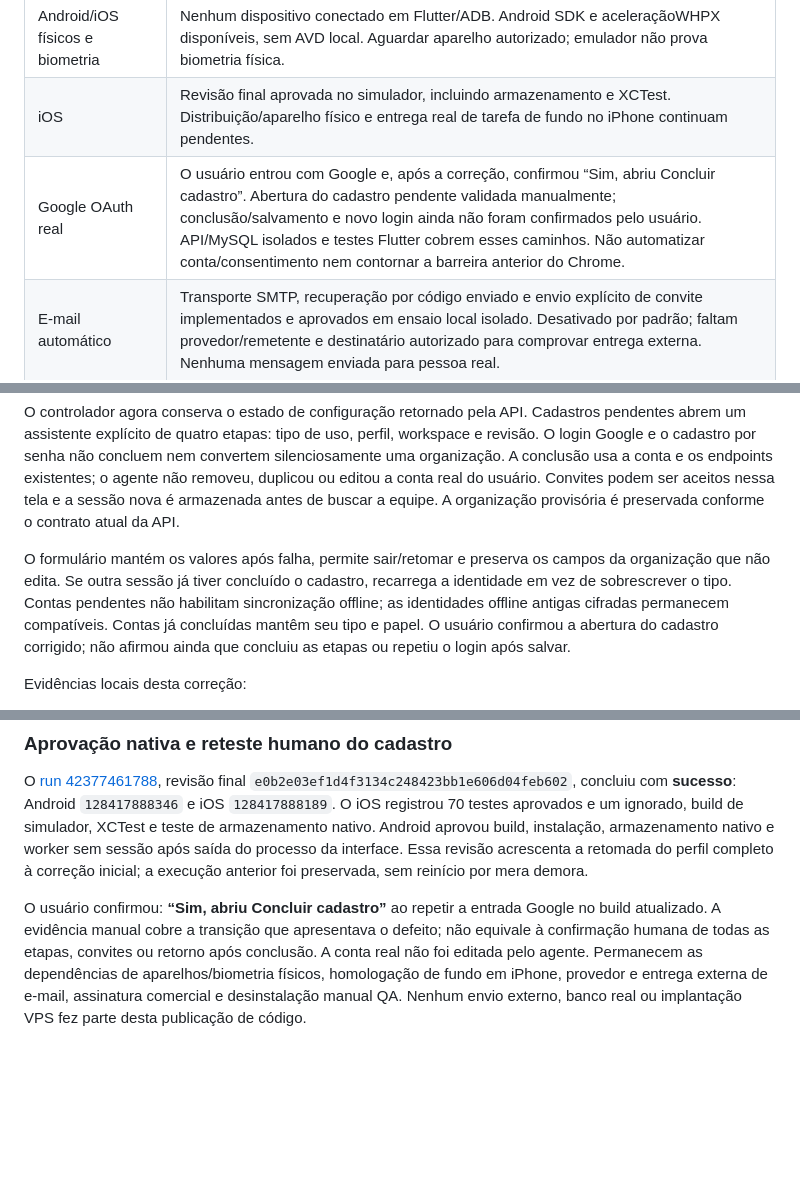
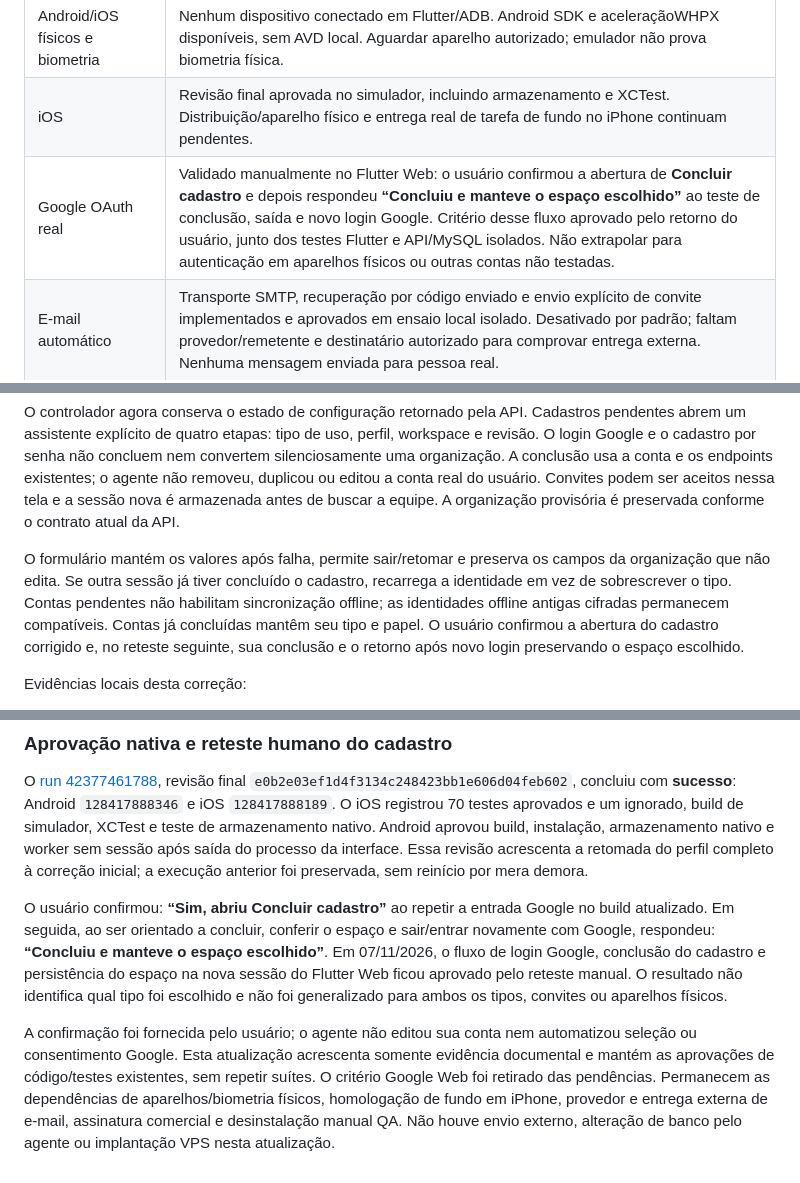
Before and after one commit to Cir0Arruda/Projeto-integrador---GERAL-Cotil, a Markdown page: docs/quality/VALIDATION_PENDING_2026-11-06.md, 3 parts joined by grey strips. Rendered like a GitHub page; blank space fills up the shorter version.

Commit message:
docs: record successful manual Google signup and relogin
User confirmed completion and retention of the selected workspace after signing out and back in on Flutter Web. Close this validation criterion; retain physical device, email-provider, signing and uninstall dependencies.

```diff
--- a/docs/quality/VALIDATION_PENDING_2026-11-06.md
+++ b/docs/quality/VALIDATION_PENDING_2026-11-06.md
@@ -50,7 +50,7 @@ O SO controla a agenda. Quinze minutos são uma solicitação de intervalo míni
 | --- | --- |
 | Android/iOS físicos e biometria | Nenhum dispositivo conectado em Flutter/ADB. Android SDK e aceleraçãoWHPX disponíveis, sem AVD local. Aguardar aparelho autorizado; emulador não prova biometria física. |
 | iOS | Revisão final aprovada no simulador, incluindo armazenamento e XCTest. Distribuição/aparelho físico e entrega real de tarefa de fundo no iPhone continuam pendentes. |
-| Google OAuth real | O usuário entrou com Google e, após a correção, confirmou “Sim, abriu Concluir cadastro”. Abertura do cadastro pendente validada manualmente; conclusão/salvamento e novo login ainda não foram confirmados pelo usuário. API/MySQL isolados e testes Flutter cobrem esses caminhos. Não automatizar conta/consentimento nem contornar a barreira anterior do Chrome. |
+| Google OAuth real | Validado manualmente no Flutter Web: o usuário confirmou a abertura de **Concluir cadastro** e depois respondeu **“Concluiu e manteve o espaço escolhido”** ao teste de conclusão, saída e novo login Google. Critério desse fluxo aprovado pelo retorno do usuário, junto dos testes Flutter e API/MySQL isolados. Não extrapolar para autenticação em aparelhos físicos ou outras contas não testadas. |
 | E-mail automático | Transporte SMTP, recuperação por código enviado e envio explícito de convite implementados e aprovados em ensaio local isolado. Desativado por padrão; faltam provedor/remetente e destinatário autorizado para comprovar entrega externa. Nenhuma mensagem enviada para pessoa real. |
 | Aplicativo móvel encerrado | Agendamento implementado; execução Android após saída da interface aprovada em dois ensaios sem sessão. Operação autenticada com processo de interface encerrado aprovada no emulador Android, no run 42325991548. Falta homologação em aparelho físico e execução real em iPhone; simulador não comprova sua agenda/bateria. |
 | Assinatura comercial | Instalador `NotSigned`; nenhum certificado de code signing no armazenamento consultado. Necessário certificado/serviço autorizado; certificado autoassinado não substitui confiança comercial. |
@@ -123,7 +123,7 @@ O usuário informou que o login Google criou/abriu automaticamente um espaço pe
 
 O controlador agora conserva o estado de configuração retornado pela API. Cadastros pendentes abrem um assistente explícito de quatro etapas: tipo de uso, perfil, workspace e revisão. O login Google e o cadastro por senha não concluem nem convertem silenciosamente uma organização. A conclusão usa a conta e os endpoints existentes; o agente não removeu, duplicou ou editou a conta real do usuário. Convites podem ser aceitos nessa tela e a sessão nova é armazenada antes de buscar a equipe. A organização provisória é preservada conforme o contrato atual da API.
 
-O formulário mantém os valores após falha, permite sair/retomar e preserva os campos da organização que não edita. Se outra sessão já tiver concluído o cadastro, recarrega a identidade em vez de sobrescrever o tipo. Contas pendentes não habilitam sincronização offline; as identidades offline antigas cifradas permanecem compatíveis. Contas já concluídas mantêm seu tipo e papel. O usuário confirmou a abertura do cadastro corrigido; não afirmou ainda que concluiu as etapas ou repetiu o login após salvar.
+O formulário mantém os valores após falha, permite sair/retomar e preserva os campos da organização que não edita. Se outra sessão já tiver concluído o cadastro, recarrega a identidade em vez de sobrescrever o tipo. Contas pendentes não habilitam sincronização offline; as identidades offline antigas cifradas permanecem compatíveis. Contas já concluídas mantêm seu tipo e papel. O usuário confirmou a abertura do cadastro corrigido e, no reteste seguinte, sua conclusão e o retorno após novo login preservando o espaço escolhido.
 
 Evidências locais desta correção:
 
@@ -143,4 +143,6 @@ A revisão final também relê o perfil salvo antes do formulário e passou nova
 
 O [run 42377461788](https://github.com/Cir0Arruda/Projeto-integrador---GERAL-Cotil/actions/runs/42377461788), revisão final `e0b2e03ef1d4f3134c248423bb1e606d04feb602`, concluiu com **sucesso**: Android `128417888346` e iOS `128417888189`. O iOS registrou 70 testes aprovados e um ignorado, build de simulador, XCTest e teste de armazenamento nativo. Android aprovou build, instalação, armazenamento nativo e worker sem sessão após saída do processo da interface. Essa revisão acrescenta a retomada do perfil completo à correção inicial; a execução anterior foi preservada, sem reinício por mera demora.
 
-O usuário confirmou: **“Sim, abriu Concluir cadastro”** ao repetir a entrada Google no build atualizado. A evidência manual cobre a transição que apresentava o defeito; não equivale à confirmação humana de todas as etapas, convites ou retorno após conclusão. A conta real não foi editada pelo agente. Permanecem as dependências de aparelhos/biometria físicos, homologação de fundo em iPhone, provedor e entrega externa de e-mail, assinatura comercial e desinstalação manual QA. Nenhum envio externo, banco real ou implantação VPS fez parte desta publicação de código.
+O usuário confirmou: **“Sim, abriu Concluir cadastro”** ao repetir a entrada Google no build atualizado. Em seguida, ao ser orientado a concluir, conferir o espaço e sair/entrar novamente com Google, respondeu: **“Concluiu e manteve o espaço escolhido”**. Em 07/11/2026, o fluxo de login Google, conclusão do cadastro e persistência do espaço na nova sessão do Flutter Web ficou aprovado pelo reteste manual. O resultado não identifica qual tipo foi escolhido e não foi generalizado para ambos os tipos, convites ou aparelhos físicos.
+
+A confirmação foi fornecida pelo usuário; o agente não editou sua conta nem automatizou seleção ou consentimento Google. Esta atualização acrescenta somente evidência documental e mantém as aprovações de código/testes existentes, sem repetir suítes. O critério Google Web foi retirado das pendências. Permanecem as dependências de aparelhos/biometria físicos, homologação de fundo em iPhone, provedor e entrega externa de e-mail, assinatura comercial e desinstalação manual QA. Não houve envio externo, alteração de banco pelo agente ou implantação VPS nesta atualização.
```
